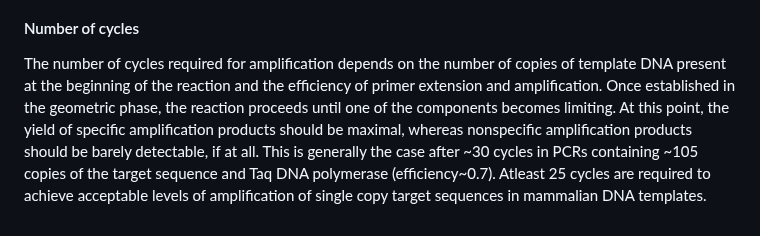
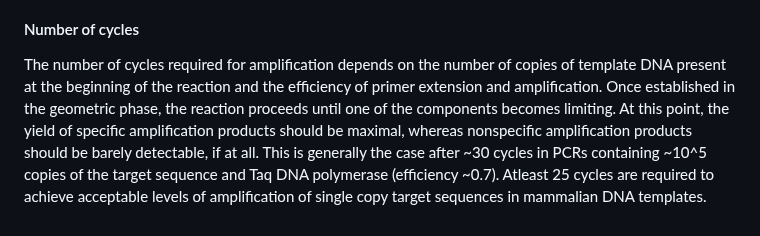
Before and after one commit to virtual-labs/exp-polymerase-chain-reaction-au, a Markdown page: experiment/theory.md, the part around the change. Drawn GitHub-style.

```diff
--- a/experiment/theory.md
+++ b/experiment/theory.md
@@ -150,4 +150,4 @@ The temperature used for the annealing step is critical.  If the annealing tempe
 #### Number of cycles
 
 
-The number of cycles required for amplification depends on the number of copies of template DNA present at the beginning of the reaction and the efficiency of primer extension and amplification. Once established in the geometric phase, the reaction proceeds until one of the components becomes limiting. At this point, the yield of specific amplification products should be maximal, whereas nonspecific amplification products should be barely detectable, if at all. This is generally the case after \~30 cycles in PCRs containing ~105 copies of the target sequence and Taq DNA polymerase (efficiency~0.7). Atleast 25 cycles are required to achieve acceptable levels of amplification of single copy target sequences in mammalian DNA templates.
+The number of cycles required for amplification depends on the number of copies of template DNA present at the beginning of the reaction and the efficiency of primer extension and amplification. Once established in the geometric phase, the reaction proceeds until one of the components becomes limiting. At this point, the yield of specific amplification products should be maximal, whereas nonspecific amplification products should be barely detectable, if at all. This is generally the case after \~30 cycles in PCRs containing \~10^5 copies of the target sequence and Taq DNA polymerase (efficiency \~0.7). Atleast 25 cycles are required to achieve acceptable levels of amplification of single copy target sequences in mammalian DNA templates.
```
